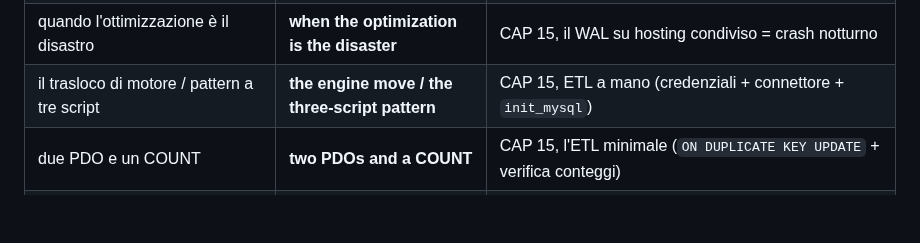
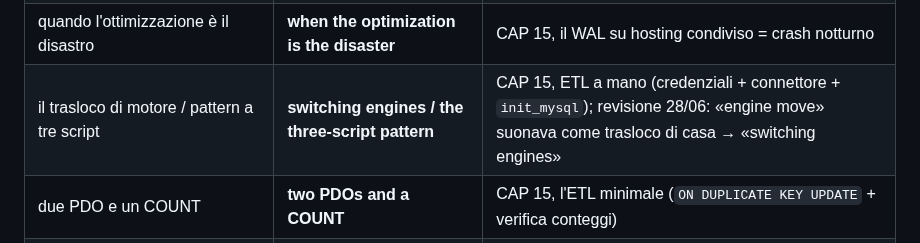
Before and after one commit to Pitz72/MODELLO-UNIVERSALE-miniCMS, a Markdown page: _cantiere-traduzione-en/GLOSSARIO-IT-EN.md, the part around the change. Drawn GitHub-style; blank space fills up the shorter version.

Commit message:
edit(en): CAP 15 native-US pass (Switching Engines; toxic fossil; safety net x5; Cure without prevention)
Co-Authored-By: Claude Opus 4.8 <noreply@anthropic.com>

```diff
--- a/_cantiere-traduzione-en/GLOSSARIO-IT-EN.md
+++ b/_cantiere-traduzione-en/GLOSSARIO-IT-EN.md
@@ -155,7 +155,7 @@ Glossario **vivo**: si congela alla sessione pilota (CAP 1) e cresce a ogni capi
 | il `confirm()` non è una difesa di sicurezza | **`confirm()` is not a security defense** | CAP 14, conferma = UX, non ferma una richiesta forgiata (serve CSRF) |
 | raccogliere e dimenticare / tabella di sola scrittura | **collect and forget / a write-only table** | CAP 14, `contacts` salvata e mai letta (debito, non archivio) |
 | quando l'ottimizzazione è il disastro | **when the optimization is the disaster** | CAP 15, il WAL su hosting condiviso = crash notturno |
-| il trasloco di motore / pattern a tre script | **the engine move / the three-script pattern** | CAP 15, ETL a mano (credenziali + connettore + `init_mysql`) |
+| il trasloco di motore / pattern a tre script | **switching engines / the three-script pattern** | CAP 15, ETL a mano (credenziali + connettore + `init_mysql`); revisione 28/06: «engine move» suonava come trasloco di casa → «switching engines» |
 | due PDO e un COUNT | **two PDOs and a COUNT** | CAP 15, l'ETL minimale (`ON DUPLICATE KEY UPDATE` + verifica conteggi) |
 | debito schema-as-code | **schema-as-code debt** | CAP 15, niente registro migrazioni → la verità vive nel DB |
 | una tabella, tre `CREATE` / dove vive la verità di una tabella | **one table, three CREATEs / where a table's truth lives** | CAP 15, `subscribers` con 3 definizioni divergenti |
```
Also changed, not shown: manuale-en/CHAPTER 15 - Database Evolution - From SQLite to MySQL.md (+10 -10 lines).
